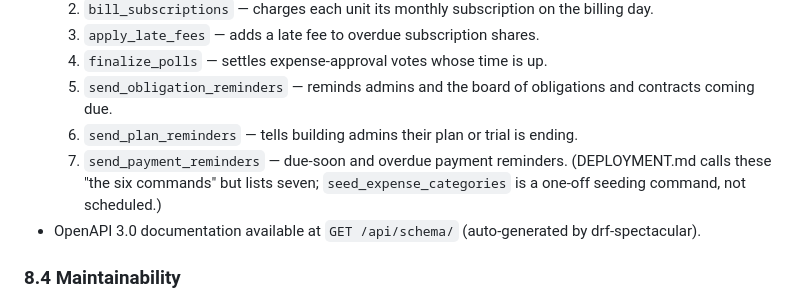
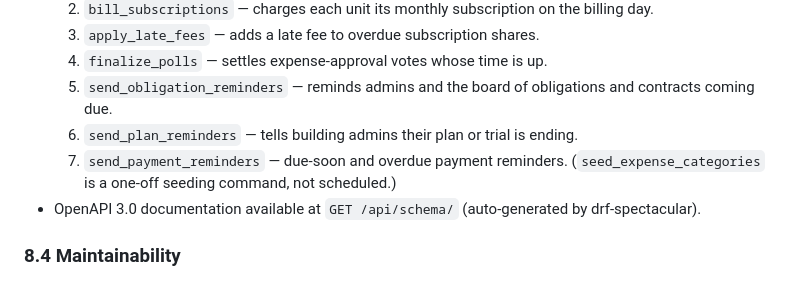
Before and after one commit to Shehab-Magdy/ABEM, a Markdown page: docs/specs/3maracom_SRS_v3.md, the part around the change. GitHub-like rendering.

Commit message:
SRS: drop the six-vs-seven note now that DEPLOYMENT.md says seven
Co-Authored-By: Claude Sonnet 5.5 <noreply@anthropic.com>

```diff
--- a/docs/specs/3maracom_SRS_v3.md
+++ b/docs/specs/3maracom_SRS_v3.md
@@ -872,7 +872,7 @@ There is no Celery or Redis in the stack: dashboards query PostgreSQL directly,
   5. `send_obligation_reminders` — reminds admins and the board of obligations and contracts coming due.
   6. `send_plan_reminders` — tells building admins their plan or trial is ending.
   7. `send_payment_reminders` — due-soon and overdue payment reminders.
-  (DEPLOYMENT.md calls these "the six commands" but lists seven; `seed_expense_categories` is a one-off seeding command, not scheduled.)
+  (`seed_expense_categories` is a one-off seeding command, not scheduled.)
 - OpenAPI 3.0 documentation available at `GET /api/schema/` (auto-generated by drf-spectacular).
 
 ### 8.4 Maintainability
```
